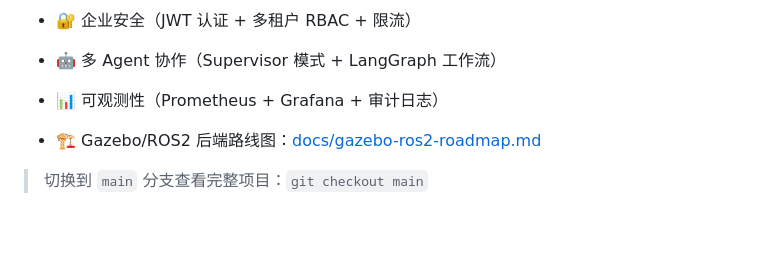
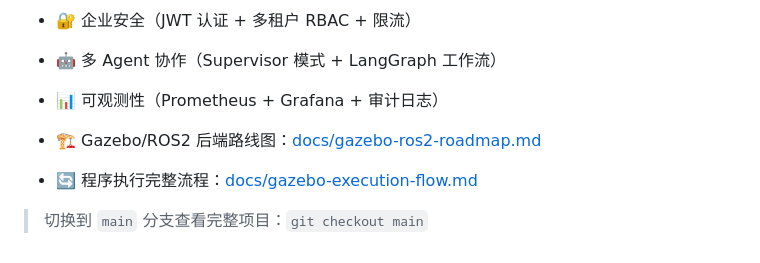
Before and after one commit to Chandler0591/ai-agent-system, a Markdown page: README.md, the part around the change. GitHub-like rendering; blank space fills up the shorter version.

Commit message:
docs: 新增 Gazebo 执行流程文档 — 双进程架构/启动/spawn/移动闭环/三坑对照

```diff
--- a/README.md
+++ b/README.md
@@ -246,5 +246,6 @@ scripts/
 - 📊 可观测性（Prometheus + Grafana + 审计日志）
 
 - 🏗️ Gazebo/ROS2 后端路线图：[docs/gazebo-ros2-roadmap.md](docs/gazebo-ros2-roadmap.md)
+- 🔄 程序执行完整流程：[docs/gazebo-execution-flow.md](docs/gazebo-execution-flow.md)
 
 > 切换到 `main` 分支查看完整项目：`git checkout main`
```
Also changed, not shown: docs/gazebo-execution-flow.md (added, +199 -0 lines).
